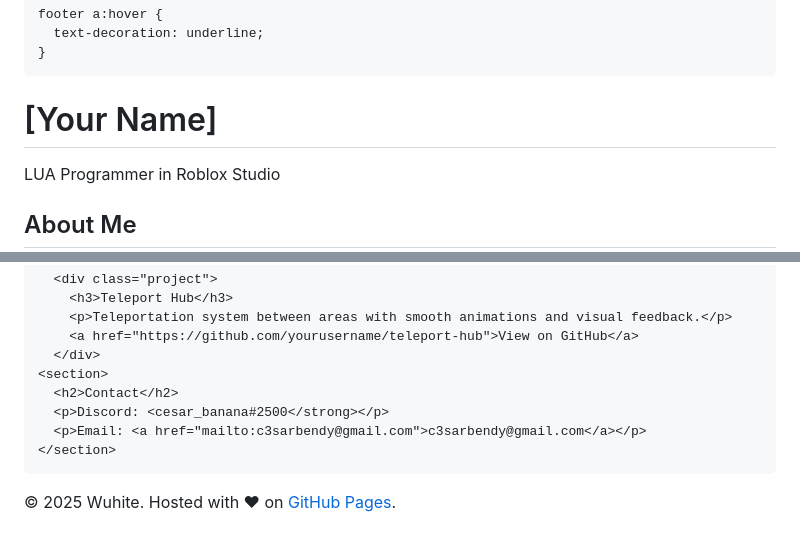
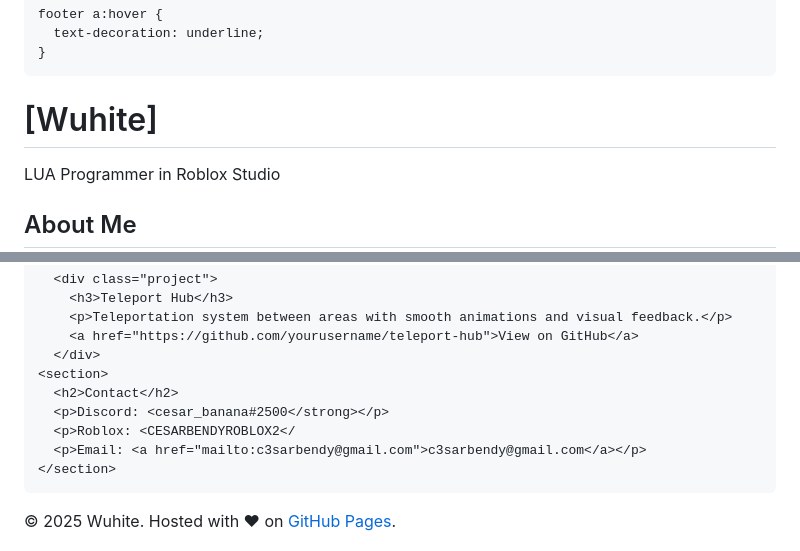
Before and after one commit to WuhiteDev/WuhiteDev.github.io, a Markdown page: README.md, 2 parts joined by grey strips. Rendered like a GitHub page.

Commit message:
Atualizar o README.md

```diff
--- a/README.md
+++ b/README.md
@@ -101,7 +101,7 @@
 <body>
 
   <header>
-    <h1>[Your Name]</h1>
+    <h1>[Wuhite]</h1>
     <p>LUA Programmer in Roblox Studio</p>
   </header>
 
@@ -134,6 +134,7 @@
     <section>
       <h2>Contact</h2>
       <p>Discord: <cesar_banana#2500</strong></p>
+      <p>Roblox: <CESARBENDYROBLOX2</
       <p>Email: <a href="mailto:c3sarbendy@gmail.com">c3sarbendy@gmail.com</a></p>
     </section>
   </main>
```
